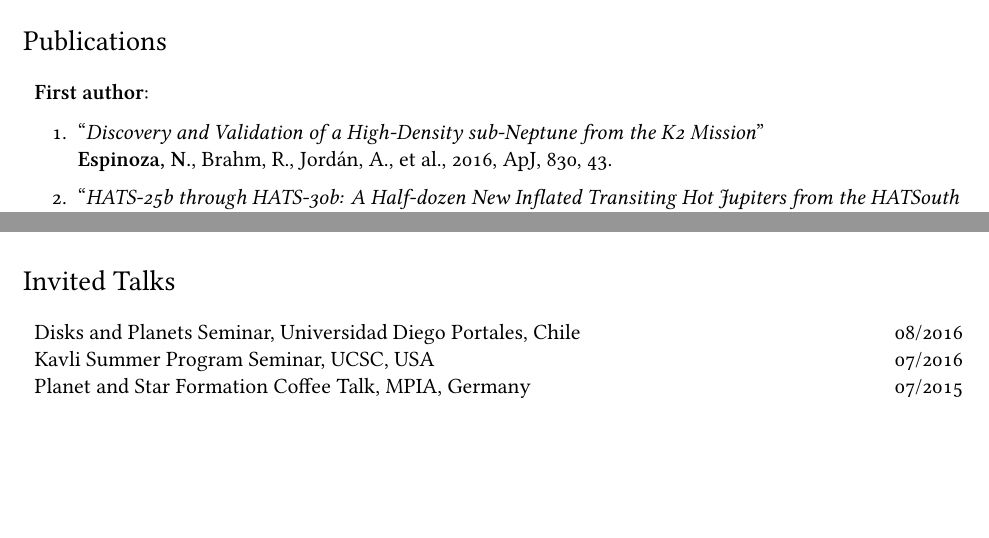
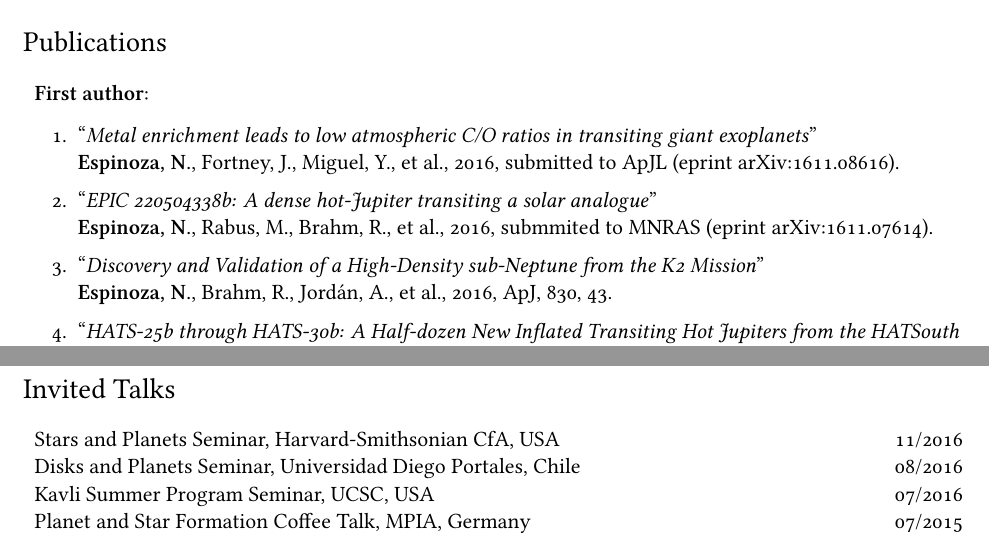
Before and after one commit to cphyc/cphyc.github.io, a LaTeX CV (cv/cv.tex): two parts of pages 1 and 2 of 3 before the commit and two parts of pages 1 and 3 of 4 after it, joined at a grey line, cut so that both start at the same text, the shorter picture padded with empty space. Compiled offline with XeLaTeX; a missing font is replaced by an installed copy or a similar font.

Commit message:
Updated references and CV.

```diff
--- a/cv/cv.tex
+++ b/cv/cv.tex
@@ -196,6 +196,12 @@ Granted by the Chilean Ministry of Education
 \textbf{First author}:
 \begin{enumerate}
 \setlength\itemsep{0.05cm}
+\item ``\textit{Metal enrichment leads to low atmospheric C/O ratios in transiting giant exoplanets}"\\
+          \textbf{Espinoza, N.}, Fortney, J., Miguel, Y., et al., 2016, submitted to ApJL (eprint arXiv:1611.08616).
+
+\item ``\textit{EPIC 220504338b: A dense hot-Jupiter transiting a solar analogue}"\\
+          \textbf{Espinoza, N.}, Rabus, M., Brahm, R., et al., 2016, submmited to MNRAS (eprint arXiv:1611.07614).
+
 \item ``\textit{Discovery and Validation of a High-Density sub-Neptune from the K2 Mission}"\\
           \textbf{Espinoza, N.}, Brahm, R., Jord\'an, A., et al., 2016, ApJ, 830, 43.
 
@@ -306,6 +312,16 @@ Granted by the Chilean Ministry of Education
 \begin{minipage}[t]{0.7\textwidth}
 \begin{flushleft}%
   \setlength{\leftskip}{0.2cm}%
+Stars and Planets Seminar, Harvard-Smithsonian CfA, USA
+\end{flushleft}
+\end{minipage}
+\begin{minipage}[t]{0.3\textwidth}
+\hfill 11/2016
+\end{minipage}
+
+\begin{minipage}[t]{0.7\textwidth}
+\begin{flushleft}%
+  \setlength{\leftskip}{0.2cm}%
 Disks and Planets Seminar, Universidad Diego Portales, Chile
 \end{flushleft}
 \end{minipage}
```
Also changed, not shown: cv/cv.pdf, cv/cv.tex (2 more changed lines), 1 other file.
